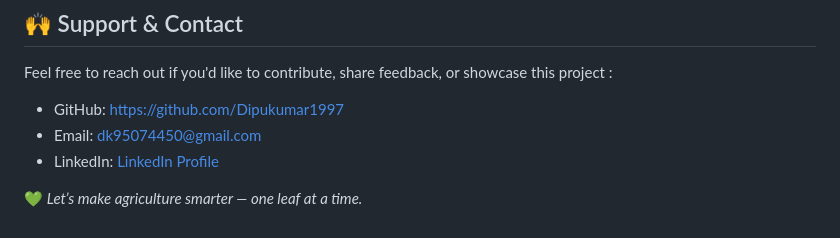
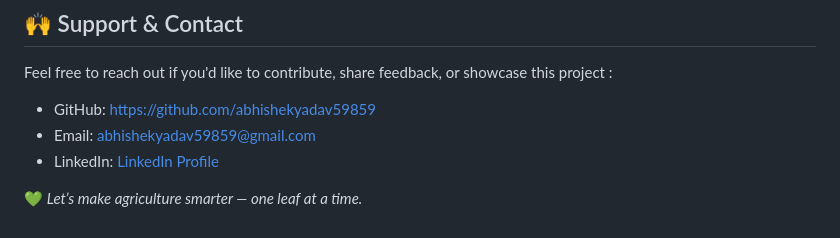
Before and after one commit to abhishekyadav59859/plant_using_ht, a Markdown page: README.md, the part around the change. Drawn GitHub-style.

```diff
--- a/README.md
+++ b/README.md
@@ -83,9 +83,9 @@ Built with ❤️ as part of a student innovation journey. Inspired by a convers
 ## 🙌 Support & Contact
 
 Feel free to reach out if you'd like to contribute, share feedback, or showcase this project :
-- GitHub: [https://github.com/Dipukumar1997](https://github.com/Dipukumar1997)
-- Email: [dk95074450@gmail.com](mailto:dk95074450@gmail.com)
-- LinkedIn: [LinkedIn Profile](https://www.linkedin.com/in/dipu-kumar-450026334/)
+- GitHub: [https://github.com/abhishekyadav59859](https://github.com/abhishekyadav59859)
+- Email: [abhishekyadav59859@gmail.com](mailto:abhishekyadav59859@gmail.com)
+- LinkedIn: [LinkedIn Profile](https://in.linkedin.com/in/abhishekyadav59859)
 
 
 💚 *Let’s make agriculture smarter — one leaf at a time.*
```
